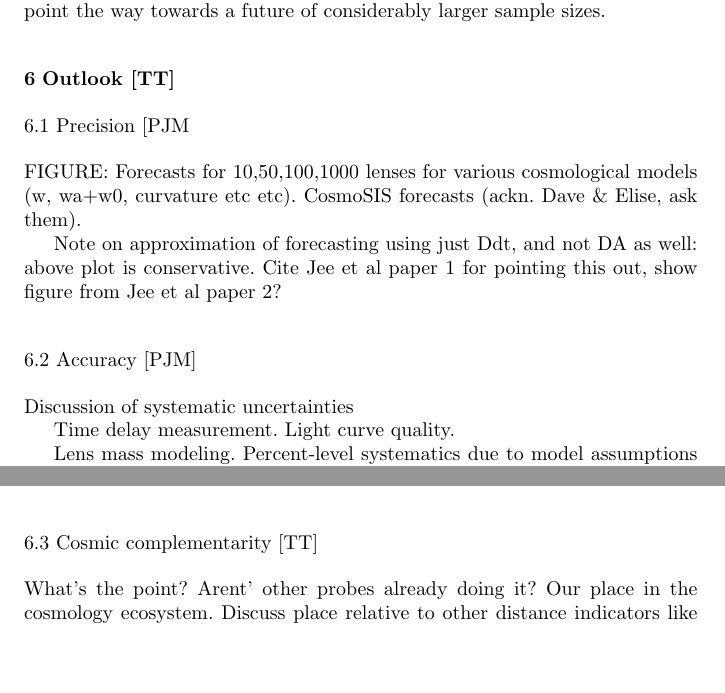
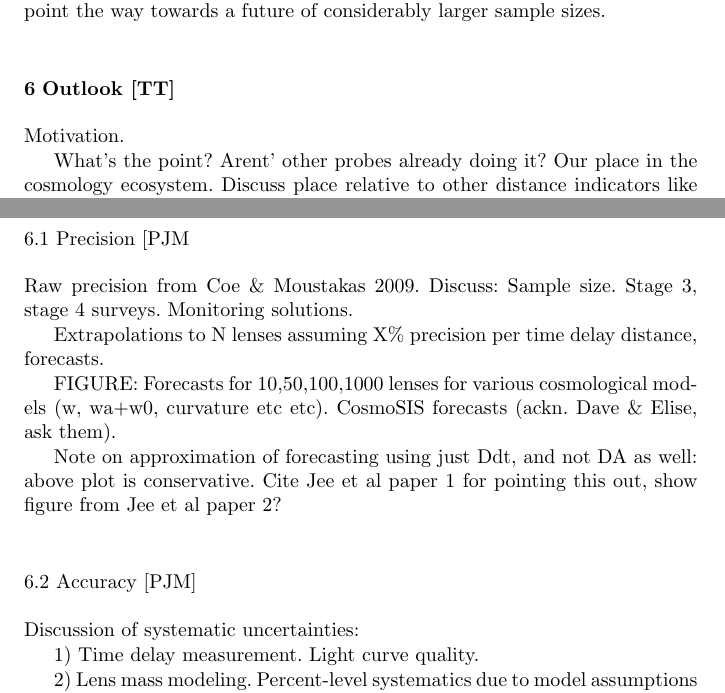
Before and after one commit to tommasotreu/AARV, a LaTeX paper (TM16.tex, which reads outlook.tex): two parts of page 17 of 18, joined at a grey line, cut so that both start at the same text, the shorter picture padded with empty space. Compiled offline with pdfLaTeX.

Commit message:
Started precision outlook section, in new file - re-arranged ordering... #17

```diff
--- a/TM16.tex
+++ b/TM16.tex
@@ -193,52 +193,7 @@ larger lens samples in the near future.
 \section{Outlook [TT]}
 \label{sec:outlook}
 
-% Preamble.
-
-% % % % % % % % % % % % % % % % % % % % % % % % % % % % % % % % % %
-
-\subsection{Precision [PJM}
-
-FIGURE: Forecasts for 10,50,100,1000 lenses for various cosmological models (w, wa+w0, curvature etc etc). CosmoSIS forecasts (ackn. Dave \& Elise, ask them).
-
-Note on approximation of forecasting using just Ddt,
-and not DA as well: above plot is conservative.
-Cite Jee et al paper 1 for pointing this out,
-show figure from Jee et al paper 2?
-
-%Sample size. Stage 3, stage 4 surveys. Monitoring solutions.
-
-%Extrapolations to N lenses assuming X\% precision per time delay
-%distance, forecasts.
-
-% % % % % % % % % % % % % % % % % % % % % % % % % % % % % % % % % %
-
-\subsection{Accuracy [PJM]}
-
-%Addressing systematics associated with time delay measurement, lens
-%modeling, environment characterisation.
-
-%Accuracy in joint analysis: hierarchical inference.
-
-Discussion of systematic uncertainties
-
-Time delay measurement. Light curve quality.
-
-Lens mass modeling. Percent-level systematics due to model assumptions (ie MSD). IFU observations, resolved stellar kinematics. Ensembles.
-
-Environment and line of sight
-
-Time delay perturbations (someone's noise is somebody else's signal..)
-
-The importance of blinding.
-
-% % % % % % % % % % % % % % % % % % % % % % % % % % % % % % % % % % % %
-
-\subsection{Cosmic complementarity [TT]}
-
-What's the point? Arent' other probes already doing it? Our place in the cosmology ecosystem. Discuss place relative to other distance indicators like Cepheids, BAO, Sne. Then complementarity with growth of structure probes like weak lensing, clusters etc etc. How important is H0?
-
-Importance of multiple INDEPENDENT measurements for discovery of new physics.
+\input{outlook}
 
 %%%%%%%%%%%%%%%%%%%%%%%%%%%%%%%%%%%%%%%%%%%%%%%%%%%%%%%%%%%%%%%%%%%%%%%%
 
--- /dev/null
+++ b/outlook.tex
@@ -0,0 +1,9 @@
+Motivation.
+
+% % % % % % % % % % % % % % % % % % % % % % % % % % % % % % % % % % % %
+
+% \subsection{Cosmic complementarity [TT]}
+
+What's the point? Arent' other probes already doing it? Our place in the
+cosmology ecosystem. Discuss place relative to other distance indicators
+like Cepheids, BAO, Sne. Then complementarity with growth of structure
@@ -0,0 +23,28 @@
+\subsection{Precision [PJM}
+
+Raw precision from Coe \& Moustakas 2009.
+Discuss: Sample size. Stage 3, stage 4 surveys. Monitoring solutions.
+
+Extrapolations to N lenses assuming X\% precision per time delay
+distance, forecasts.
+
+FIGURE: Forecasts for 10,50,100,1000 lenses for various cosmological
+models (w, wa+w0, curvature etc etc). CosmoSIS forecasts (ackn. Dave \&
+Elise, ask them).
+
+Note on approximation of forecasting using just Ddt,
+and not DA as well: above plot is conservative.
+Cite Jee et al paper 1 for pointing this out,
+show figure from Jee et al paper 2?
+
+
+% % % % % % % % % % % % % % % % % % % % % % % % % % % % % % % % % %
+
+\subsection{Accuracy [PJM]}
+
+Discussion of systematic uncertainties:
+
+1) Time delay measurement. Light curve quality.
+
+2) Lens mass modeling. Percent-level systematics due to model
+assumptions (ie MSD). IFU observations, resolved stellar kinematics.
```
Also changed, not shown: TM16.tex (2 more changed lines), outlook.tex (19 more changed lines).
